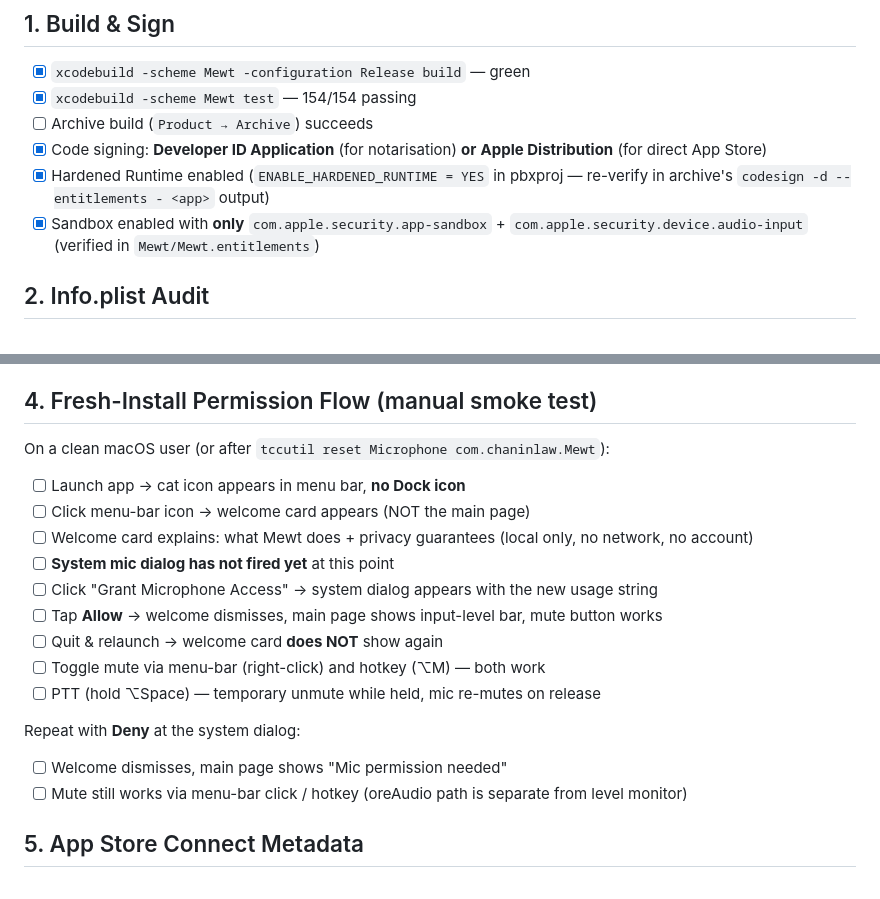
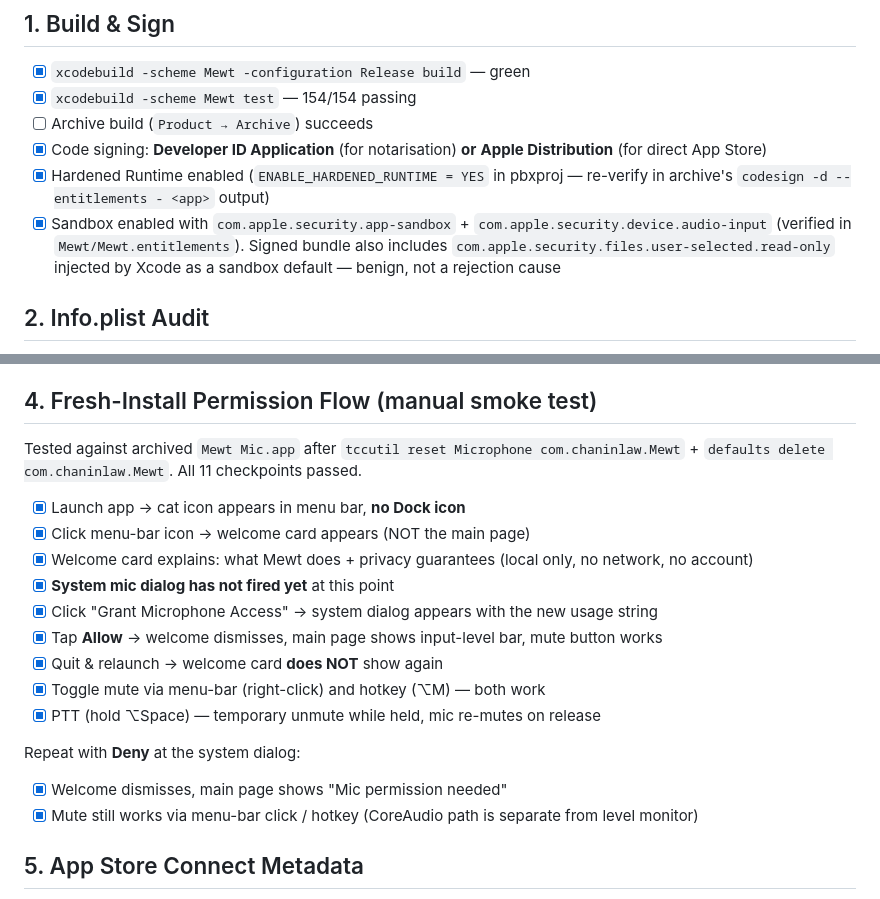
Before and after one commit to chaninlaw/Mewt, a Markdown page: tasks/pre-submission.md, 2 parts joined by grey strips. Rendered like a GitHub page.

Commit message:
Pre-submission: verify archive + pass fresh-install smoke test
Archive verified:
- Hardened Runtime flag set (0x10000)
- Info.plist keys correct (LSUIElement, category, mic usage, version)
- PrivacyInfo.xcprivacy bundled with no-tracking + UserDefaults CA92.1
- codesign valid + satisfies Designated Requirement
- Note: signed bundle includes files.user-selected.read-only injected
  by Xcode as sandbox default; benign

Manual smoke test against archived app passed 11/11:
- Allow path: 9 checkpoints (no Dock icon, welcome card, deferred
  mic prompt, hotkeys, PTT)
- Deny path: 2 checkpoints (perm-needed copy shown, mute still
  works via CoreAudio)

```diff
--- a/tasks/pre-submission.md
+++ b/tasks/pre-submission.md
@@ -11,7 +11,7 @@ Use this before pushing a build to App Store Connect. Tracks every reviewer-bloc
 - [ ] Archive build (`Product → Archive`) succeeds
 - [x] Code signing: **Developer ID Application** (for notarisation) **or** **Apple Distribution** (for direct App Store)
 - [x] Hardened Runtime enabled (`ENABLE_HARDENED_RUNTIME = YES` in pbxproj — re-verify in archive's `codesign -d --entitlements - <app>` output)
-- [x] Sandbox enabled with **only** `com.apple.security.app-sandbox` + `com.apple.security.device.audio-input` (verified in `Mewt/Mewt.entitlements`)
+- [x] Sandbox enabled with `com.apple.security.app-sandbox` + `com.apple.security.device.audio-input` (verified in `Mewt/Mewt.entitlements`). Signed bundle also includes `com.apple.security.files.user-selected.read-only` injected by Xcode as a sandbox default — benign, not a rejection cause
 
 ## 2. Info.plist Audit
 
@@ -36,22 +36,22 @@ Source: `Mewt/PrivacyInfo.xcprivacy`. Re-verify post-archive with `plutil -p <ap
 
 ## 4. Fresh-Install Permission Flow (manual smoke test)
 
-On a clean macOS user (or after `tccutil reset Microphone com.chaninlaw.Mewt`):
+Tested against archived `Mewt Mic.app` after `tccutil reset Microphone com.chaninlaw.Mewt` + `defaults delete com.chaninlaw.Mewt`. All 11 checkpoints passed.
 
-- [ ] Launch app → cat icon appears in menu bar, **no Dock icon**
-- [ ] Click menu-bar icon → welcome card appears (NOT the main page)
-- [ ] Welcome card explains: what Mewt does + privacy guarantees (local only, no network, no account)
-- [ ] **System mic dialog has not fired yet** at this point
-- [ ] Click "Grant Microphone Access" → system dialog appears with the new usage string
-- [ ] Tap **Allow** → welcome dismisses, main page shows input-level bar, mute button works
-- [ ] Quit & relaunch → welcome card **does NOT** show again
-- [ ] Toggle mute via menu-bar (right-click) and hotkey (⌥M) — both work
-- [ ] PTT (hold ⌥Space) — temporary unmute while held, mic re-mutes on release
+- [x] Launch app → cat icon appears in menu bar, **no Dock icon**
+- [x] Click menu-bar icon → welcome card appears (NOT the main page)
+- [x] Welcome card explains: what Mewt does + privacy guarantees (local only, no network, no account)
+- [x] **System mic dialog has not fired yet** at this point
+- [x] Click "Grant Microphone Access" → system dialog appears with the new usage string
+- [x] Tap **Allow** → welcome dismisses, main page shows input-level bar, mute button works
+- [x] Quit & relaunch → welcome card **does NOT** show again
+- [x] Toggle mute via menu-bar (right-click) and hotkey (⌥M) — both work
+- [x] PTT (hold ⌥Space) — temporary unmute while held, mic re-mutes on release
 
 Repeat with **Deny** at the system dialog:
 
-- [ ] Welcome dismisses, main page shows "Mic permission needed"
-- [ ] Mute still works via menu-bar click / hotkey (oreAudio path is separate from level monitor)
+- [x] Welcome dismisses, main page shows "Mic permission needed"
+- [x] Mute still works via menu-bar click / hotkey (CoreAudio path is separate from level monitor)
 
 ## 5. App Store Connect Metadata
 
```
